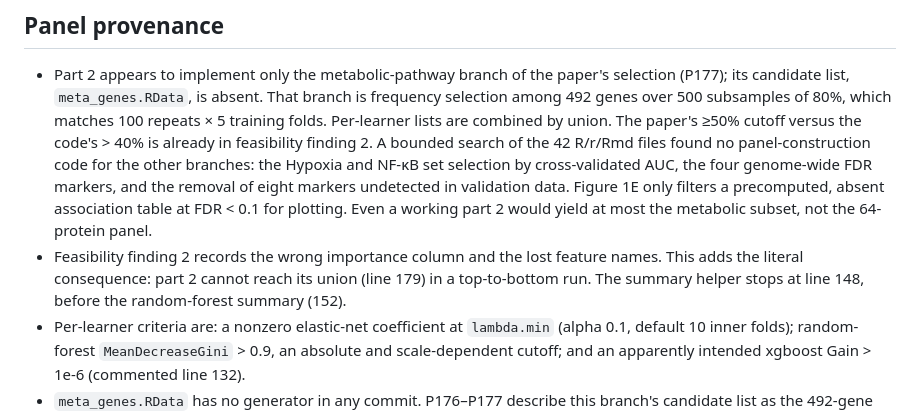
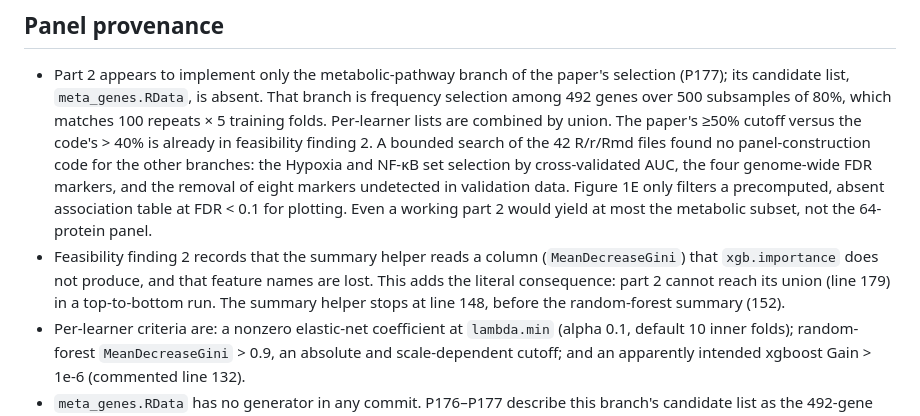
Before and after one commit to Foundation-0/project-asma, a Markdown page: docs/pilot-001-code-audit-addendum.md, the part around the change. GitHub-like rendering.

Commit message:
Use neutral wording for the importance-column finding (review on #7)
Co-Authored-By: Claude Opus 5.5 <noreply@anthropic.com>
Claude-Session: https://claude.ai/code/session_01BuwmdHVixi4BxQmXNM3F6d

```diff
--- a/docs/pilot-001-code-audit-addendum.md
+++ b/docs/pilot-001-code-audit-addendum.md
@@ -110,10 +110,11 @@ defines and compare `primmets` and `noneo` membership by aggregate counts.
   in validation data. Figure 1E only filters a precomputed, absent association
   table at FDR < 0.1 for plotting. Even a working part 2 would yield at most the
   metabolic subset, not the 64-protein panel.
-- Feasibility finding 2 records the wrong importance column and the lost feature
-  names. This adds the literal consequence: part 2 cannot reach its union (line
-  179) in a top-to-bottom run. The summary helper stops at line 148, before the
-  random-forest summary (152).
+- Feasibility finding 2 records that the summary helper reads a column
+  (`MeanDecreaseGini`) that `xgb.importance` does not produce, and that feature
+  names are lost. This adds the literal consequence: part 2 cannot reach its
+  union (line 179) in a top-to-bottom run. The summary helper stops at line 148,
+  before the random-forest summary (152).
 - Per-learner criteria are: a nonzero elastic-net coefficient at `lambda.min`
   (alpha 0.1, default 10 inner folds); random-forest `MeanDecreaseGini` > 0.9, an
   absolute and scale-dependent cutoff; and an apparently intended xgboost
```
